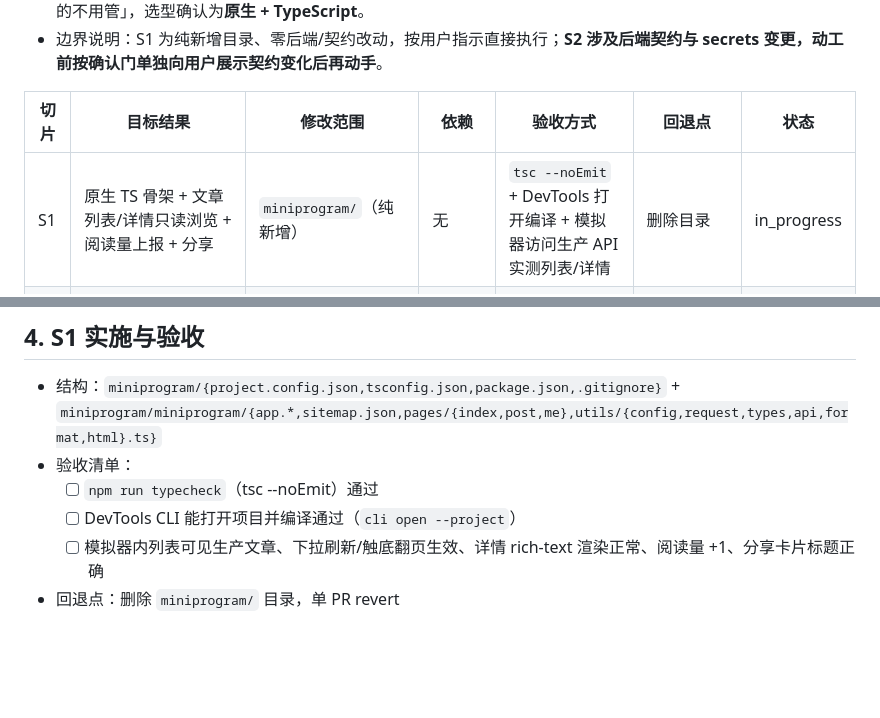
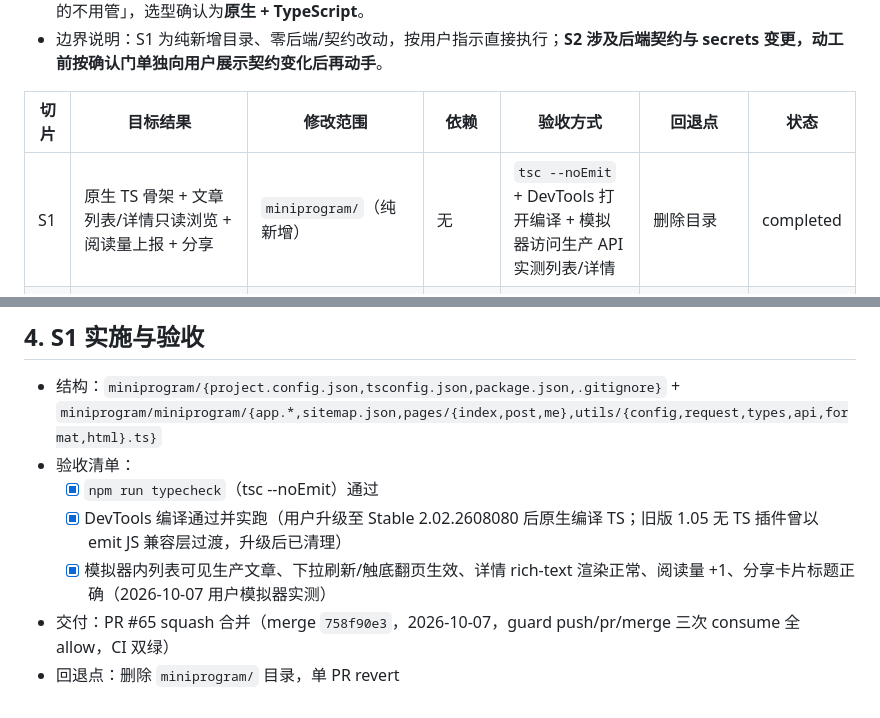
Before and after one commit to luohao0308/luohao-blog, a Markdown page: docs/plans/MINIPROGRAM-2026-10.md, 2 parts joined by grey strips. GitHub-like rendering; blank space fills up the shorter version.

Commit message:
docs: record miniprogram S1 merge on task board and plan

```diff
--- a/docs/plans/MINIPROGRAM-2026-10.md
+++ b/docs/plans/MINIPROGRAM-2026-10.md
@@ -18,7 +18,7 @@ _创建：2026-10-07 ｜ 状态：S1 in_progress_
 
 | 切片 | 目标结果 | 修改范围 | 依赖 | 验收方式 | 回退点 | 状态 |
 |---|---|---|---|---|---|---|
-| S1 | 原生 TS 骨架 + 文章列表/详情只读浏览 + 阅读量上报 + 分享 | `miniprogram/`（纯新增） | 无 | `tsc --noEmit` + DevTools 打开编译 + 模拟器访问生产 API 实测列表/详情 | 删除目录 | in_progress |
+| S1 | 原生 TS 骨架 + 文章列表/详情只读浏览 + 阅读量上报 + 分享 | `miniprogram/`（纯新增） | 无 | `tsc --noEmit` + DevTools 打开编译 + 模拟器访问生产 API 实测列表/详情 | 删除目录 | completed |
 | S2 | 微信登录：wx.login → 后端 code2session → openid 绑定 reader 账号 + 会话下发 | backend（wechat 契约、secrets、users 绑定字段）+ miniprogram 登录流程 | S1、用户对契约的单独确认 | 契约测试 + DevTools 真机登录实测 | 单 PR revert；迁移 down.sql | pending |
 | S3 | 互动：点赞/评论查看与发表/收藏同步 | backend 复用既有接口 + miniprogram | S2 | 真机实测 + 契约测试 | 单 PR revert | pending |
 
@@ -38,7 +38,8 @@ _创建：2026-10-07 ｜ 状态：S1 in_progress_
 
 - 结构：`miniprogram/{project.config.json,tsconfig.json,package.json,.gitignore}` + `miniprogram/miniprogram/{app.*,sitemap.json,pages/{index,post,me},utils/{config,request,types,api,format,html}.ts}`
 - 验收清单：
-  - [ ] `npm run typecheck`（tsc --noEmit）通过
-  - [ ] DevTools CLI 能打开项目并编译通过（`cli open --project`）
-  - [ ] 模拟器内列表可见生产文章、下拉刷新/触底翻页生效、详情 rich-text 渲染正常、阅读量 +1、分享卡片标题正确
+  - [x] `npm run typecheck`（tsc --noEmit）通过
+  - [x] DevTools 编译通过并实跑（用户升级至 Stable 2.02.2608080 后原生编译 TS；旧版 1.05 无 TS 插件曾以 emit JS 兼容层过渡，升级后已清理）
+  - [x] 模拟器内列表可见生产文章、下拉刷新/触底翻页生效、详情 rich-text 渲染正常、阅读量 +1、分享卡片标题正确（2026-10-07 用户模拟器实测）
+- 交付：PR #65 squash 合并（merge `758f90e3`，2026-10-07，guard push/pr/merge 三次 consume 全 allow，CI 双绿）
 - 回退点：删除 `miniprogram/` 目录，单 PR revert
```
Also changed, not shown: docs/TASKS.md (+1 -1 lines).
